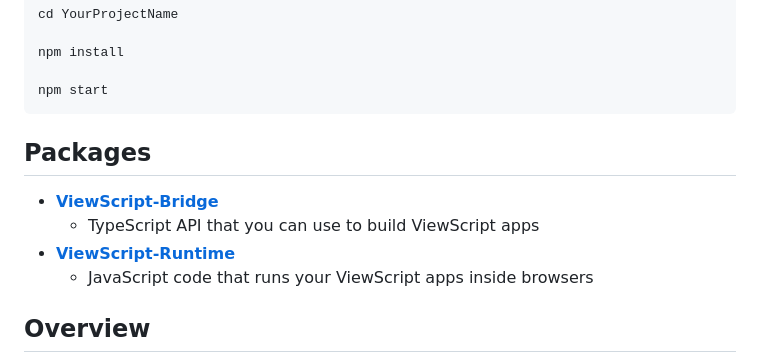
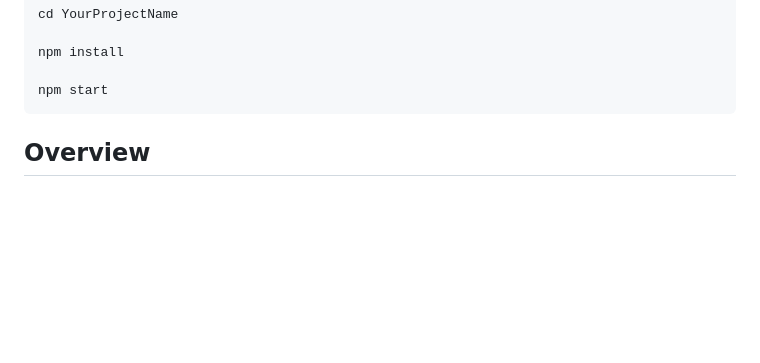
Before and after one commit to alexyuly/ViewScript, a Markdown page: README.md, the part around the change. Drawn GitHub-style; blank space fills up the shorter version.

````diff
--- a/README.md
+++ b/README.md
@@ -23,13 +23,6 @@ npm install
 
 npm start
 ```
-
-## Packages
-
-- [**ViewScript-Bridge**](https://github.com/alexyuly/ViewScript-Bridge)
-  - TypeScript API that you can use to build ViewScript apps
-- [**ViewScript-Runtime**](https://github.com/alexyuly/ViewScript-Runtime)
-  - JavaScript code that runs your ViewScript apps inside browsers
 
 ## Overview
 
````
